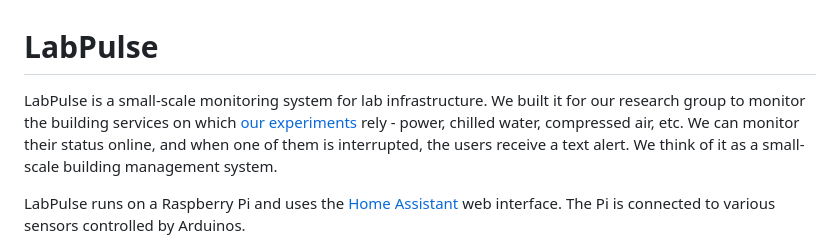
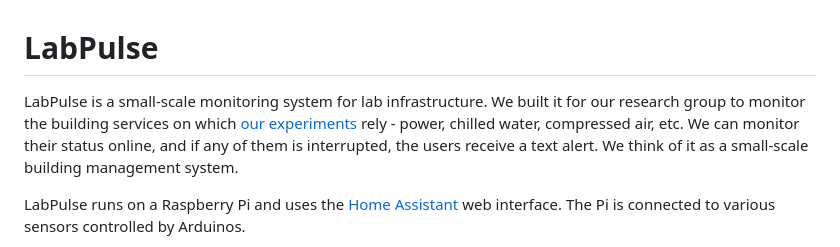
Before and after one commit to Tommystorm-cpu/LabPulse, a Markdown page: README.md, the part around the change. GitHub-like rendering.

```diff
--- a/README.md
+++ b/README.md
@@ -1,6 +1,6 @@
 # LabPulse
 
-LabPulse is a small-scale monitoring system for lab infrastructure. We built it for our research group to monitor the building services on which [our experiments](https://wp.lancs.ac.uk/laird-group/) rely - power, chilled water, compressed air, etc. We can monitor their status online, and when one of them is interrupted, the users receive a text alert. We think of it as a small-scale building management system.
+LabPulse is a small-scale monitoring system for lab infrastructure. We built it for our research group to monitor the building services on which [our experiments](https://wp.lancs.ac.uk/laird-group/) rely - power, chilled water, compressed air, etc. We can monitor their status online, and if any of them is interrupted, the users receive a text alert. We think of it as a small-scale building management system.
 
 LabPulse runs on a Raspberry Pi and uses the [Home Assistant](https://www.home-assistant.io/) web interface. The Pi is connected to various sensors controlled by Arduinos.
 
```
